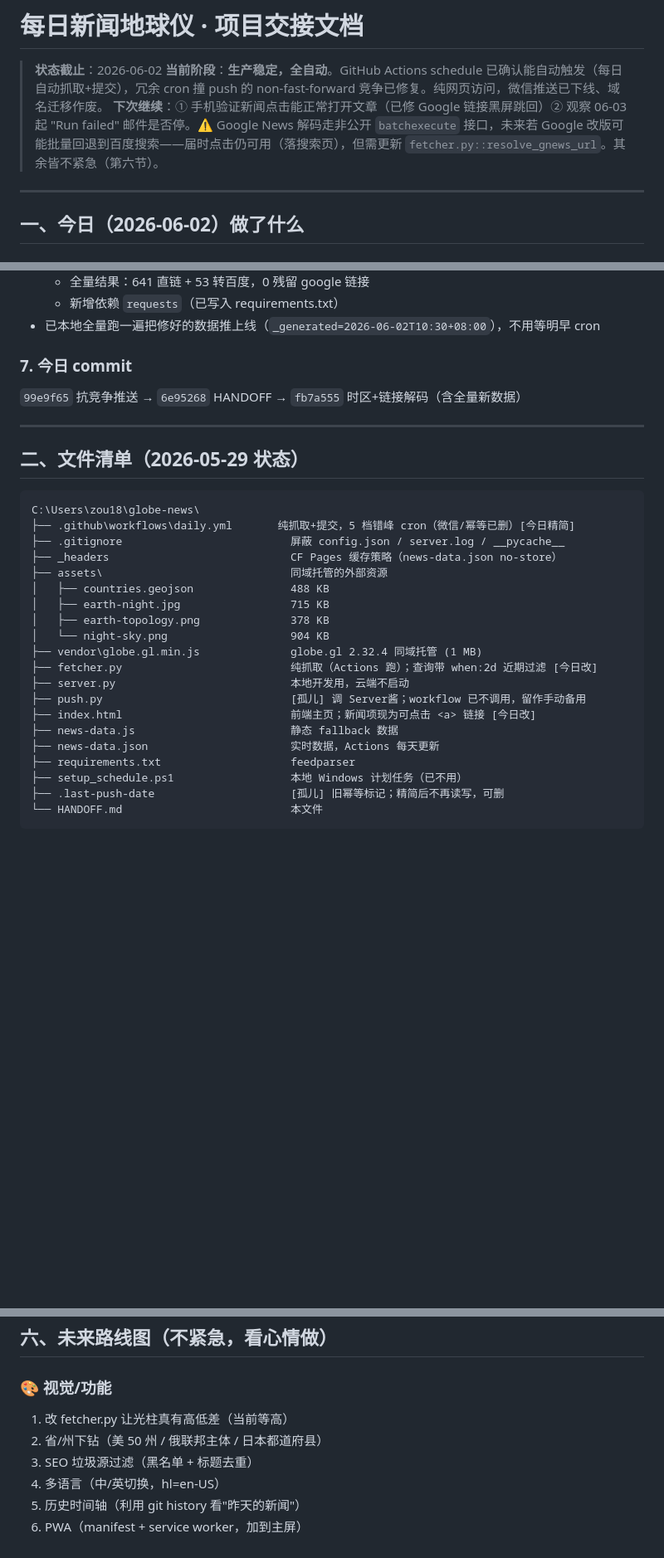
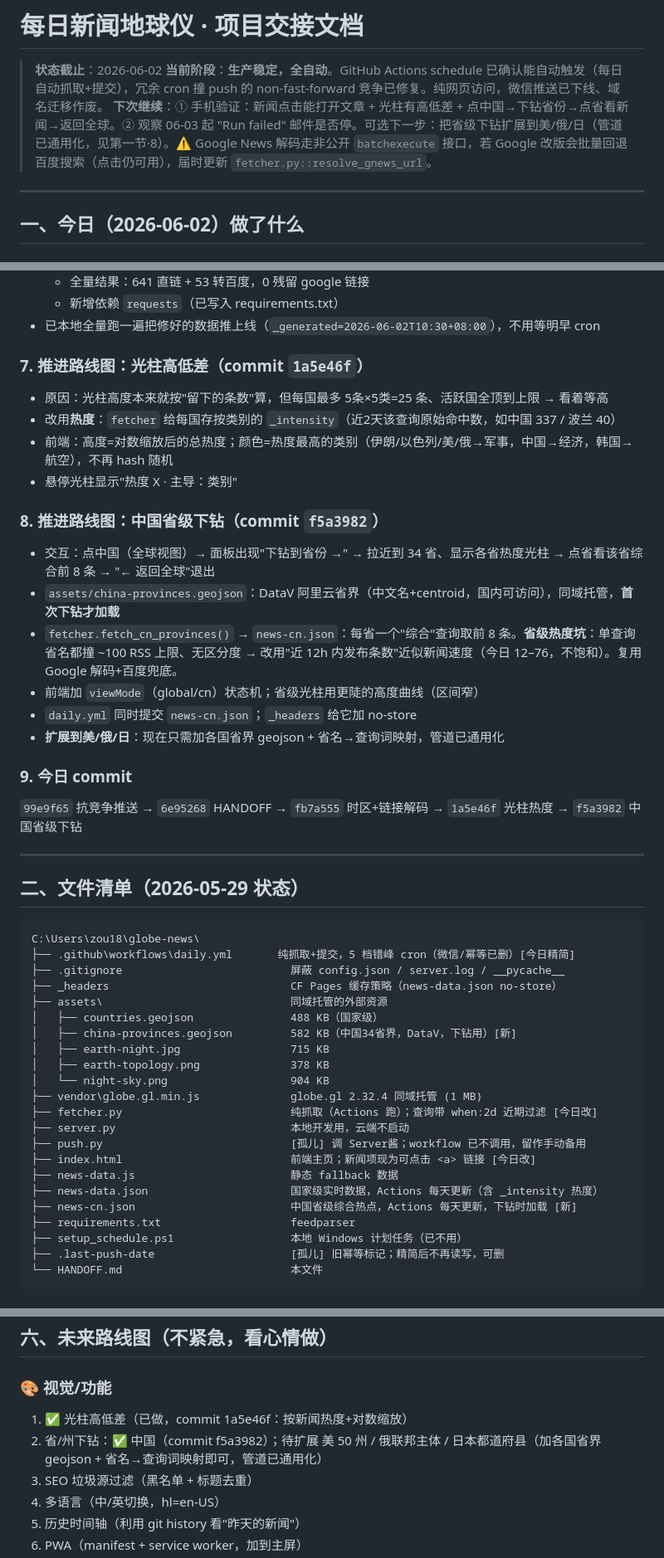
Before and after one commit to LiLy2026wx/globe-news, a Markdown page: HANDOFF.md, 3 parts joined by grey strips. Shown at 83% size. GitHub-like rendering; blank space fills up the shorter version.

Commit message:
docs: HANDOFF — bar-height + China province drill-down (1a5e46f, f5a3982)
Co-Authored-By: Claude Opus 4.8 (1M context) <noreply@anthropic.com>

```diff
--- a/HANDOFF.md
+++ b/HANDOFF.md
@@ -2,7 +2,7 @@
 
 > **状态截止**：2026-06-02
 > **当前阶段**：**生产稳定，全自动**。GitHub Actions schedule 已确认能自动触发（每日自动抓取+提交），冗余 cron 撞 push 的 non-fast-forward 竞争已修复。纯网页访问，微信推送已下线、域名迁移作废。
-> **下次继续**：① 手机验证新闻点击能正常打开文章（已修 Google 链接黑屏跳回）② 观察 06-03 起 "Run failed" 邮件是否停。⚠️ Google News 解码走非公开 `batchexecute` 接口，未来若 Google 改版可能批量回退到百度搜索——届时点击仍可用（落搜索页），但需更新 `fetcher.py::resolve_gnews_url`。其余皆不紧急（第六节）。
+> **下次继续**：① 手机验证：新闻点击能打开文章 + 光柱有高低差 + 点中国→下钻省份→点省看新闻→返回全球。② 观察 06-03 起 "Run failed" 邮件是否停。可选下一步：把省级下钻扩展到美/俄/日（管道已通用化，见第一节·8）。⚠️ Google News 解码走非公开 `batchexecute` 接口，若 Google 改版会批量回退百度搜索（点击仍可用），届时更新 `fetcher.py::resolve_gnews_url`。
 
 ---
 
@@ -39,8 +39,22 @@
   - 新增依赖 `requests`（已写入 requirements.txt）
 - 已本地全量跑一遍把修好的数据推上线（`_generated=2026-06-02T10:30+08:00`），不用等明早 cron
 
-### 7. 今日 commit
-`99e9f65` 抗竞争推送 → `6e95268` HANDOFF → `fb7a555` 时区+链接解码（含全量新数据）
+### 7. 推进路线图：光柱高低差（commit `1a5e46f`）
+- 原因：光柱高度本来就按"留下的条数"算，但每国最多 5条×5类=25 条、活跃国全顶到上限 → 看着等高
+- 改用**热度**：`fetcher` 给每国存按类别的 `_intensity`（近2天该查询原始命中数，如中国 337 / 波兰 40）
+- 前端：高度=对数缩放后的总热度；颜色=热度最高的类别（伊朗/以色列/美/俄→军事，中国→经济，韩国→航空），不再 hash 随机
+- 悬停光柱显示"热度 X · 主导：类别"
+
+### 8. 推进路线图：中国省级下钻（commit `f5a3982`）
+- 交互：点中国（全球视图）→ 面板出现"下钻到省份 →" → 拉近到 34 省、显示各省热度光柱 → 点省看该省综合前 8 条 → "← 返回全球"退出
+- `assets/china-provinces.geojson`：DataV 阿里云省界（中文名+centroid，国内可访问），同域托管，**首次下钻才加载**
+- `fetcher.fetch_cn_provinces()` → `news-cn.json`：每省一个"综合"查询取前 8 条。**省级热度坑**：单查询省名都撞 ~100 RSS 上限、无区分度 → 改用"近 12h 内发布条数"近似新闻速度（今日 12–76，不饱和）。复用 Google 解码+百度兜底。
+- 前端加 `viewMode`（global/cn）状态机；省级光柱用更陡的高度曲线（区间窄）
+- `daily.yml` 同时提交 `news-cn.json`；`_headers` 给它加 no-store
+- **扩展到美/俄/日**：现在只需加各国省界 geojson + 省名→查询词映射，管道已通用化
+
+### 9. 今日 commit
+`99e9f65` 抗竞争推送 → `6e95268` HANDOFF → `fb7a555` 时区+链接解码 → `1a5e46f` 光柱热度 → `f5a3982` 中国省级下钻
 
 ---
 
@@ -52,7 +66,8 @@ C:\Users\zou18\globe-news\
 ├── .gitignore                          屏蔽 config.json / server.log / __pycache__
 ├── _headers                            CF Pages 缓存策略（news-data.json no-store）
 ├── assets\                             同域托管的外部资源
-│   ├── countries.geojson               488 KB
+│   ├── countries.geojson               488 KB（国家级）
+│   ├── china-provinces.geojson         582 KB（中国34省界，DataV，下钻用）[新]
 │   ├── earth-night.jpg                 715 KB
 │   ├── earth-topology.png              378 KB
 │   └── night-sky.png                   904 KB
@@ -62,7 +77,8 @@ C:\Users\zou18\globe-news\
 ├── push.py                             [孤儿] 调 Server酱；workflow 已不调用，留作手动备用
 ├── index.html                          前端主页；新闻项现为可点击 <a> 链接 [今日改]
 ├── news-data.js                        静态 fallback 数据
-├── news-data.json                      实时数据，Actions 每天更新
+├── news-data.json                      国家级实时数据，Actions 每天更新（含 _intensity 热度）
+├── news-cn.json                        中国省级综合热点，Actions 每天更新，下钻时加载 [新]
 ├── requirements.txt                    feedparser
 ├── setup_schedule.ps1                  本地 Windows 计划任务（已不用）
 ├── .last-push-date                     [孤儿] 旧幂等标记；精简后不再读写，可删
@@ -145,8 +161,8 @@ C:\Users\zou18\globe-news\
 ## 六、未来路线图（不紧急，看心情做）
 
 ### 🎨 视觉/功能
-1. 改 fetcher.py 让光柱真有高低差（当前等高）
-2. 省/州下钻（美 50 州 / 俄联邦主体 / 日本都道府县）
+1. ✅ 光柱高低差（已做，commit 1a5e46f：按新闻热度+对数缩放）
+2. 省/州下钻：✅ 中国（commit f5a3982）；待扩展 美 50 州 / 俄联邦主体 / 日本都道府县（加各国省界 geojson + 省名→查询词映射即可，管道已通用化）
 3. SEO 垃圾源过滤（黑名单 + 标题去重）
 4. 多语言（中/英切换，hl=en-US）
 5. 历史时间轴（利用 git history 看"昨天的新闻"）
```
